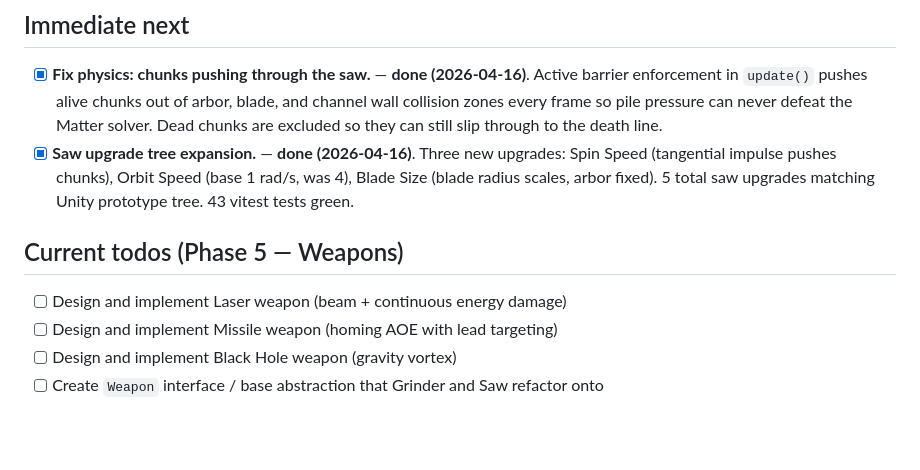
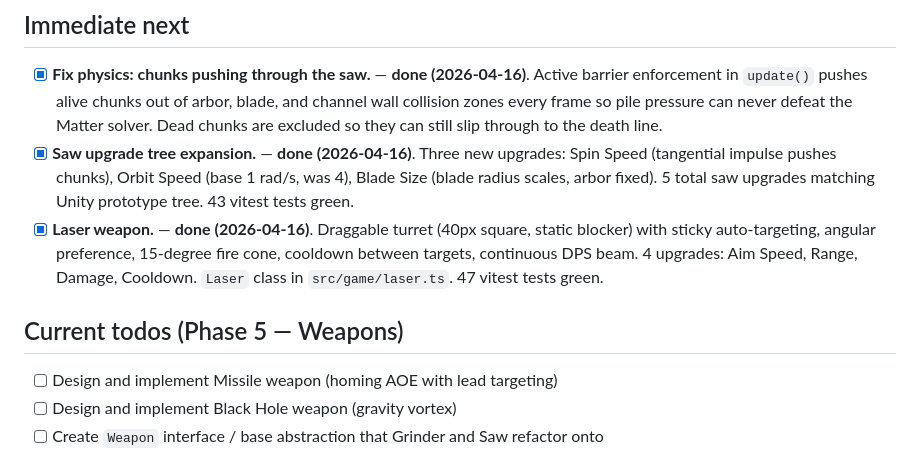
Before and after one commit to muwamath/asteroid-grinder, a Markdown page: ROADMAP.md, the part around the change. Rendered like a GitHub page; blank space fills up the shorter version.

Commit message:
docs: laser weapon complete

```diff
--- a/ROADMAP.md
+++ b/ROADMAP.md
@@ -24,10 +24,10 @@ Living document. Phases are strategic milestones; the todo list at the bottom tr
 
 - [x] **Fix physics: chunks pushing through the saw.** — **done (2026-04-16)**. Active barrier enforcement in `update()` pushes alive chunks out of arbor, blade, and channel wall collision zones every frame so pile pressure can never defeat the Matter solver. Dead chunks are excluded so they can still slip through to the death line.
 - [x] **Saw upgrade tree expansion.** — **done (2026-04-16)**. Three new upgrades: Spin Speed (tangential impulse pushes chunks), Orbit Speed (base 1 rad/s, was 4), Blade Size (blade radius scales, arbor fixed). 5 total saw upgrades matching Unity prototype tree. 43 vitest tests green.
+- [x] **Laser weapon.** — **done (2026-04-16)**. Draggable turret (40px square, static blocker) with sticky auto-targeting, angular preference, 15-degree fire cone, cooldown between targets, continuous DPS beam. 4 upgrades: Aim Speed, Range, Damage, Cooldown. `Laser` class in `src/game/laser.ts`. 47 vitest tests green.
 
 ## Current todos (Phase 5 — Weapons)
 
-- [ ] Design and implement Laser weapon (beam + continuous energy damage)
 - [ ] Design and implement Missile weapon (homing AOE with lead targeting)
 - [ ] Design and implement Black Hole weapon (gravity vortex)
 - [ ] Create `Weapon` interface / base abstraction that Grinder and Saw refactor onto
```
